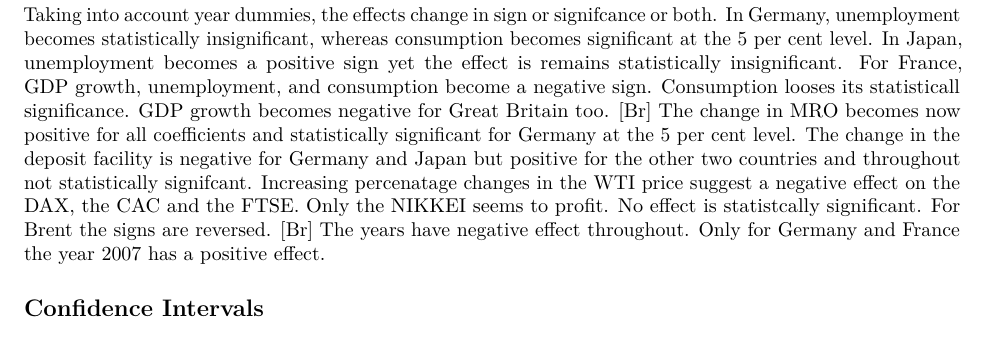
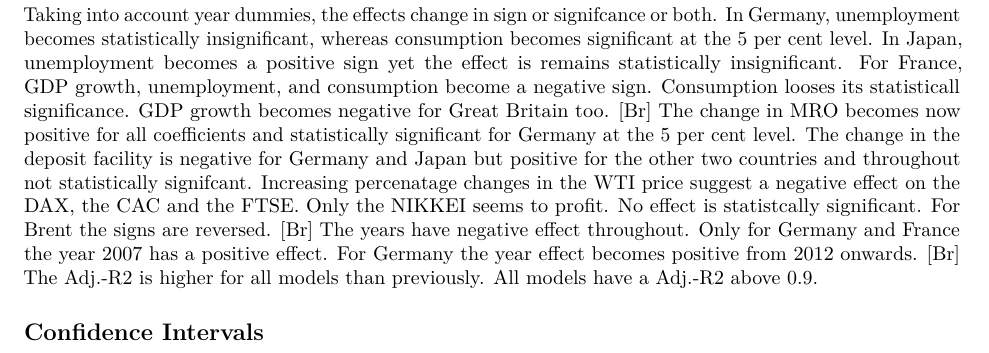
Before and after one commit to DanielLimberg/PairAssignment3, an R Markdown document (PairAssignment3_Data/trial.Rmd): part of page 5 of 6, cut so that both start at the same text. Rendered offline with R 4.5, knitr and Pandoc, then LaTeX, with nearby package versions; some code elsewhere in the file could not run offline.

Commit message:
balalala

```diff
--- a/PairAssignment3_Data/trial.Rmd
+++ b/PairAssignment3_Data/trial.Rmd
@@ -355,7 +355,9 @@ GDP growth becomes negative for Great Britain too.
 [Br]
 The change in MRO becomes now positive for all coefficients and statistically significant for Germany at the 5 per cent level. The change in the deposit facility is negative for Germany and Japan but positive for the other two countries and throughout not statistically signifcant. Increasing percenatage changes in the WTI price suggest a negative effect on the DAX, the CAC and the FTSE. Only the NIKKEI seems to profit. No effect is statistcally significant. For Brent the signs are reversed.
 [Br]
-The years have negative effect throughout. Only for Germany and France the year 2007 has a positive effect.
+The years have negative effect throughout. Only for Germany and France the year 2007 has a positive effect. For Germany the year effect becomes positive from 2012 onwards.
+[Br]
+The Adj.-R2 is higher for all models than previously. All models have a Adj.-R2 above 0.9.
 
 ## Confidence Intervals
 
```
Also changed, not shown: PairAssignment3_Data/trial.Rmd (2 more changed lines).
